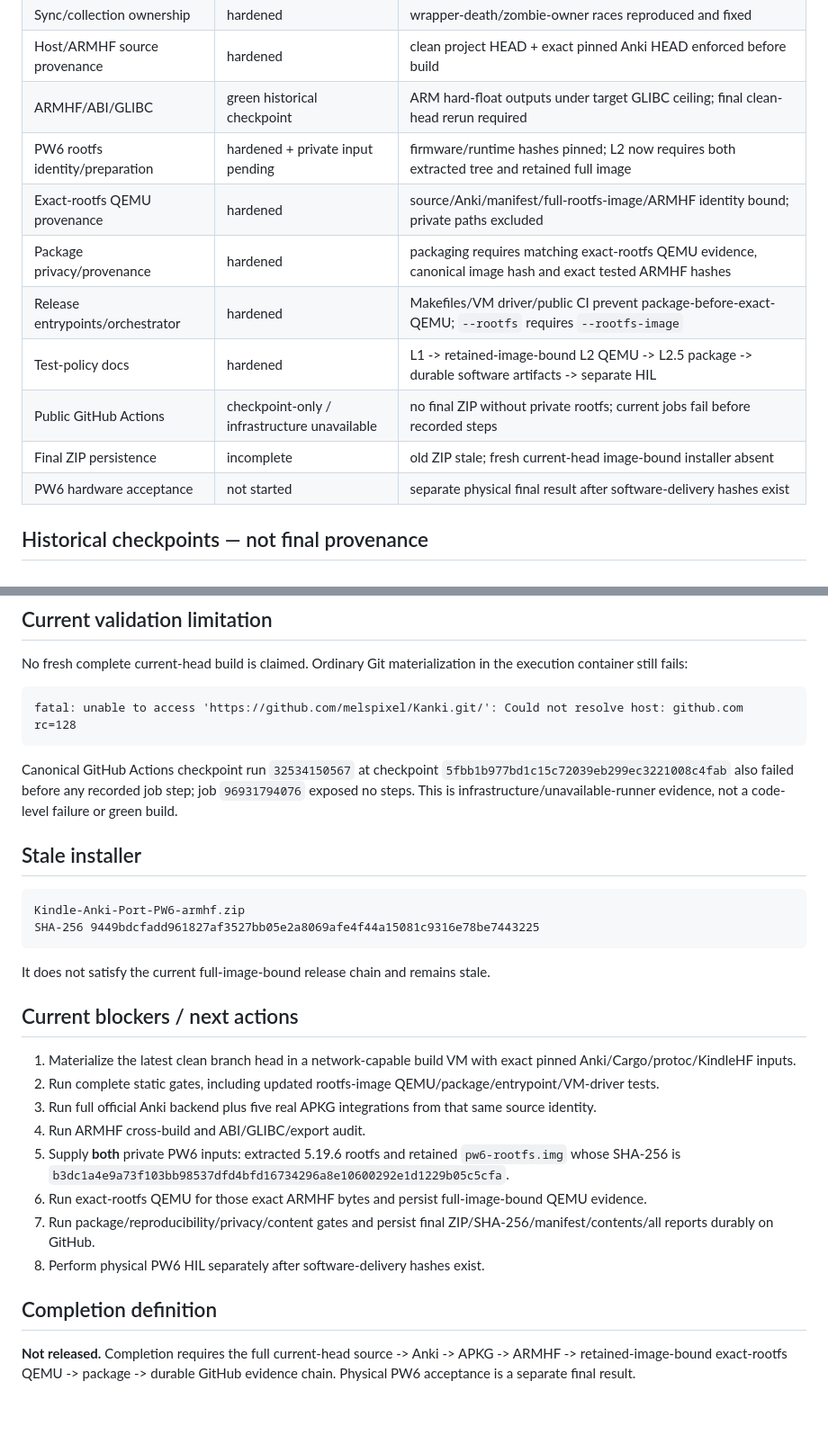
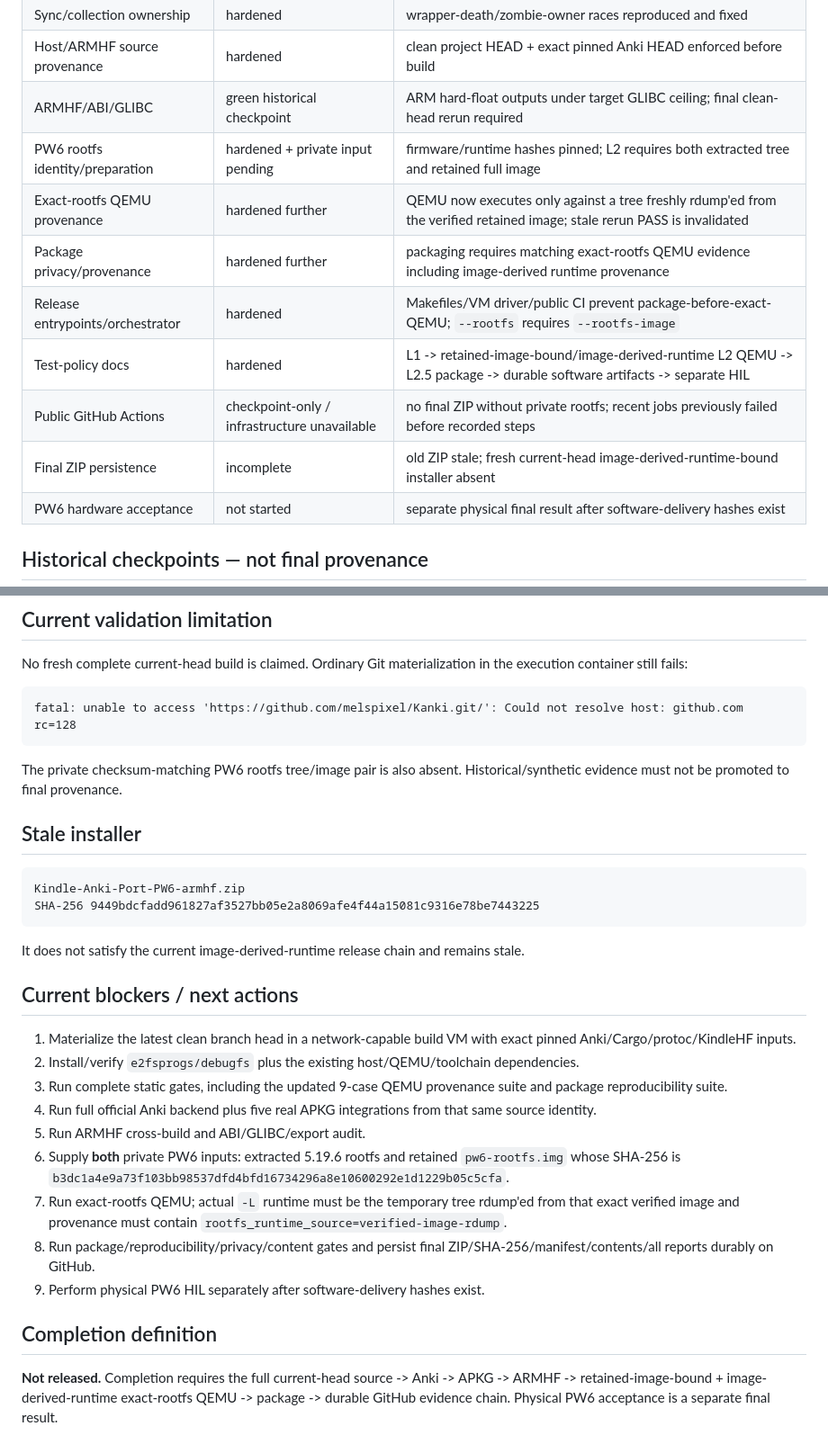
Before and after one commit to melspixel/Kanki, a Markdown page: kindle-anki-port/PROGRESS.md, 2 parts joined by grey strips. Shown at 90% size. Rendered like a GitHub page; blank space fills up the shorter version.

````diff
--- a/kindle-anki-port/PROGRESS.md
+++ b/kindle-anki-port/PROGRESS.md
@@ -14,13 +14,13 @@ Updated: 2026-08-22 UTC
 | Sync/collection ownership | hardened | wrapper-death/zombie-owner races reproduced and fixed |
 | Host/ARMHF source provenance | hardened | clean project HEAD + exact pinned Anki HEAD enforced before build |
 | ARMHF/ABI/GLIBC | green historical checkpoint | ARM hard-float outputs under target GLIBC ceiling; final clean-head rerun required |
-| PW6 rootfs identity/preparation | hardened + private input pending | firmware/runtime hashes pinned; L2 now requires both extracted tree and retained full image |
-| Exact-rootfs QEMU provenance | hardened | source/Anki/manifest/full-rootfs-image/ARMHF identity bound; private paths excluded |
-| Package privacy/provenance | hardened | packaging requires matching exact-rootfs QEMU evidence, canonical image hash and exact tested ARMHF hashes |
+| PW6 rootfs identity/preparation | hardened + private input pending | firmware/runtime hashes pinned; L2 requires both extracted tree and retained full image |
+| Exact-rootfs QEMU provenance | hardened further | QEMU now executes only against a tree freshly rdump'ed from the verified retained image; stale rerun PASS is invalidated |
+| Package privacy/provenance | hardened further | packaging requires matching exact-rootfs QEMU evidence including image-derived runtime provenance |
 | Release entrypoints/orchestrator | hardened | Makefiles/VM driver/public CI prevent package-before-exact-QEMU; `--rootfs` requires `--rootfs-image` |
-| Test-policy docs | hardened | L1 -> retained-image-bound L2 QEMU -> L2.5 package -> durable software artifacts -> separate HIL |
-| Public GitHub Actions | checkpoint-only / infrastructure unavailable | no final ZIP without private rootfs; current jobs fail before recorded steps |
-| Final ZIP persistence | incomplete | old ZIP stale; fresh current-head image-bound installer absent |
+| Test-policy docs | hardened | L1 -> retained-image-bound/image-derived-runtime L2 QEMU -> L2.5 package -> durable software artifacts -> separate HIL |
+| Public GitHub Actions | checkpoint-only / infrastructure unavailable | no final ZIP without private rootfs; recent jobs previously failed before recorded steps |
+| Final ZIP persistence | incomplete | old ZIP stale; fresh current-head image-derived-runtime-bound installer absent |
 | PW6 hardware acceptance | not started | separate physical final result after software-delivery hashes exist |
 
 ## Historical checkpoints — not final provenance
@@ -153,7 +137,7 @@ fatal: unable to access 'https://github.com/melspixel/Kanki.git/': Could not res
 rc=128
 ```
 
-Canonical GitHub Actions checkpoint run `32534150567` at checkpoint `5fbb1b977bd1c15c72039eb299ec3221008c4fab` also failed before any recorded job step; job `96931794076` exposed no steps. This is infrastructure/unavailable-runner evidence, not a code-level failure or green build.
+The private checksum-matching PW6 rootfs tree/image pair is also absent. Historical/synthetic evidence must not be promoted to final provenance.
 
 ## Stale installer
 
@@ -162,19 +146,20 @@ Kindle-Anki-Port-PW6-armhf.zip
 SHA-256 9449bdcfadd961827af3527bb05e2a8069afe4f44a15081c9316e78be7443225
 ```
 
-It does not satisfy the current full-image-bound release chain and remains stale.
+It does not satisfy the current image-derived-runtime release chain and remains stale.
 
 ## Current blockers / next actions
 
 1. Materialize the latest clean branch head in a network-capable build VM with exact pinned Anki/Cargo/protoc/KindleHF inputs.
-2. Run complete static gates, including updated rootfs-image QEMU/package/entrypoint/VM-driver tests.
-3. Run full official Anki backend plus five real APKG integrations from that same source identity.
-4. Run ARMHF cross-build and ABI/GLIBC/export audit.
-5. Supply **both** private PW6 inputs: extracted 5.19.6 rootfs and retained `pw6-rootfs.img` whose SHA-256 is `b3dc1a4e9a73f103bb98537dfd4bfd16734296a8e10600292e1d1229b05c5cfa`.
-6. Run exact-rootfs QEMU for those exact ARMHF bytes and persist full-image-bound QEMU evidence.
-7. Run package/reproducibility/privacy/content gates and persist final ZIP/SHA-256/manifest/contents/all reports durably on GitHub.
-8. Perform physical PW6 HIL separately after software-delivery hashes exist.
+2. Install/verify `e2fsprogs/debugfs` plus the existing host/QEMU/toolchain dependencies.
+3. Run complete static gates, including the updated 9-case QEMU provenance suite and package reproducibility suite.
+4. Run full official Anki backend plus five real APKG integrations from that same source identity.
+5. Run ARMHF cross-build and ABI/GLIBC/export audit.
+6. Supply **both** private PW6 inputs: extracted 5.19.6 rootfs and retained `pw6-rootfs.img` whose SHA-256 is `b3dc1a4e9a73f103bb98537dfd4bfd16734296a8e10600292e1d1229b05c5cfa`.
+7. Run exact-rootfs QEMU; actual `-L` runtime must be the temporary tree rdump'ed from that exact verified image and provenance must contain `rootfs_runtime_source=verified-image-rdump`.
+8. Run package/reproducibility/privacy/content gates and persist final ZIP/SHA-256/manifest/contents/all reports durably on GitHub.
+9. Perform physical PW6 HIL separately after software-delivery hashes exist.
 
 ## Completion definition
 
-**Not released.** Completion requires the full current-head source -> Anki -> APKG -> ARMHF -> retained-image-bound exact-rootfs QEMU -> package -> durable GitHub evidence chain. Physical PW6 acceptance is a separate final result.
+**Not released.** Completion requires the full current-head source -> Anki -> APKG -> ARMHF -> retained-image-bound + image-derived-runtime exact-rootfs QEMU -> package -> durable GitHub evidence chain. Physical PW6 acceptance is a separate final result.
````
Also changed, not shown: other parts of kindle-anki-port/PROGRESS.md (+38 -54 lines).
